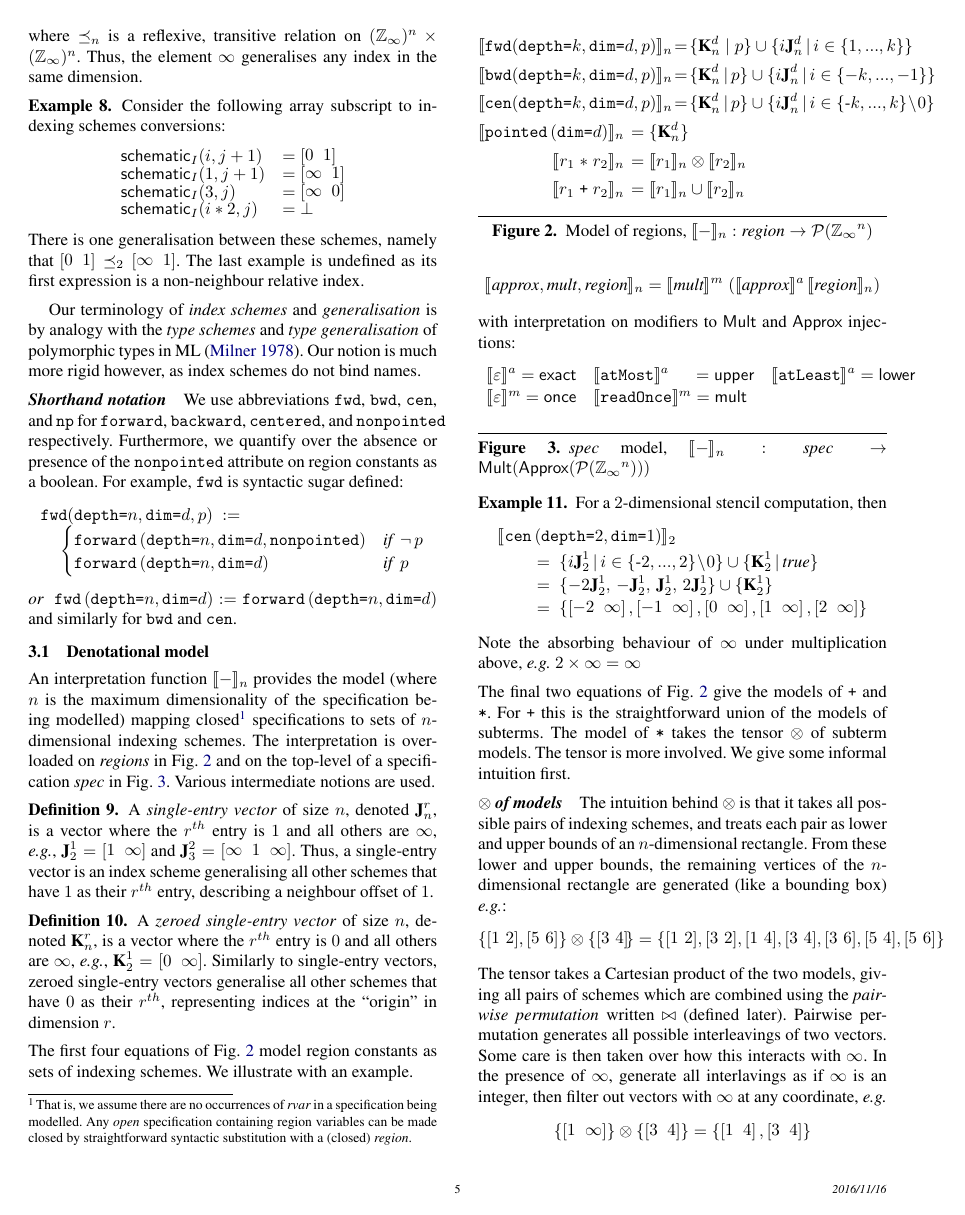
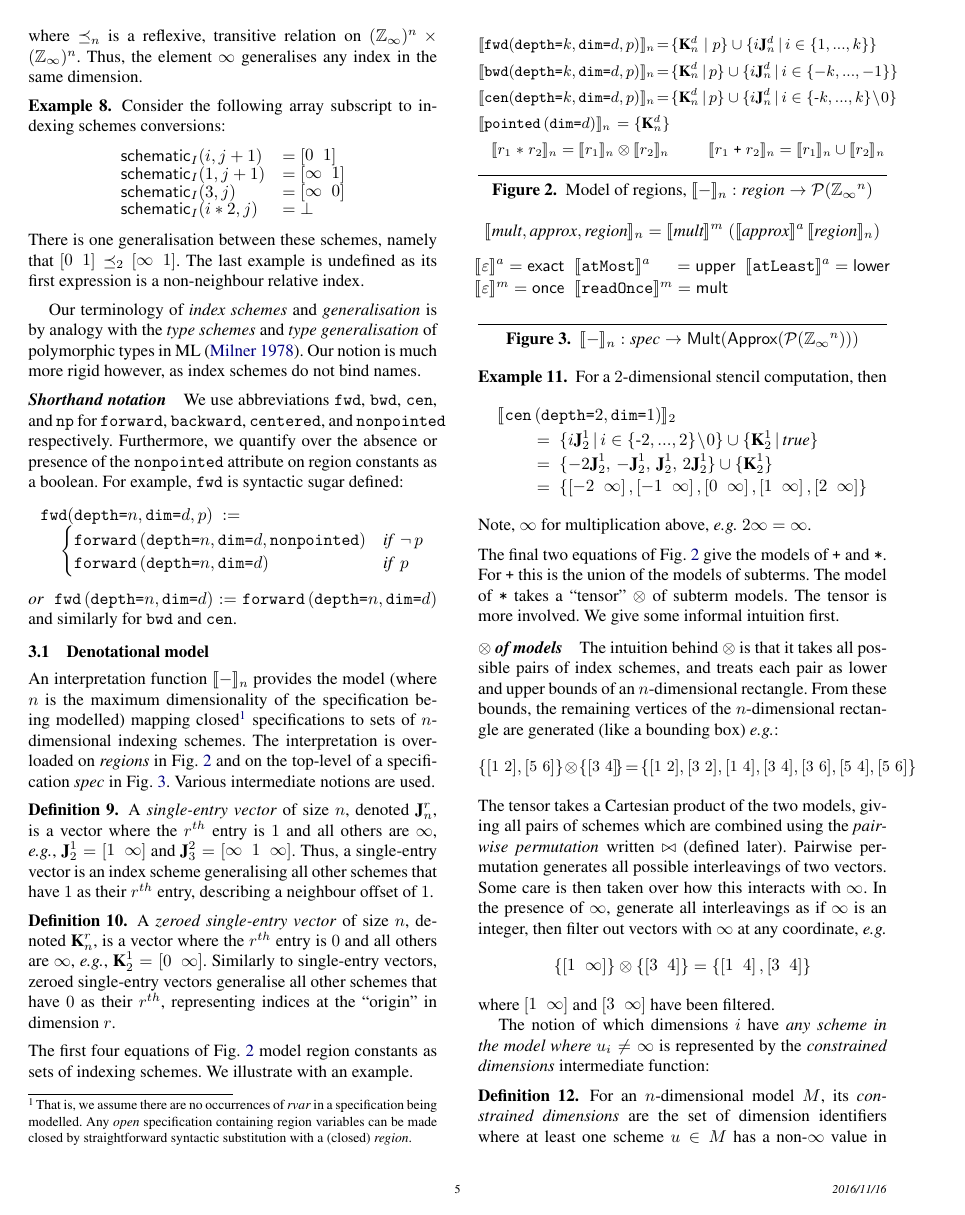
Before and after one commit to camfort/array-analyse, a LaTeX paper (paper.tex, which reads region-model.tex, spatial-model.tex): page 5 of 13. Compiled offline with pdfLaTeX; a missing font is replaced by an installed copy or a similar font.

Commit message:
more section 3 edits

```diff
--- a/paper.tex
+++ b/paper.tex
@@ -942,14 +942,14 @@ For a $2$-dimensional stencil computation, then
 & \qquad = \; \{\vtwoh{-2}{\infty}, \vtwoh{-1}{\infty}, \vtwoh{0}{\infty},
 \vtwoh{1}{\infty}, \vtwoh{2}{\infty}\}
 \end{align*}
-Note the absorbing behaviour of $\infty$ under multiplication above, \eg{} $2
-\times \infty = \infty$
+Note, $\infty$ for multiplication above, \eg{} $2
+ \infty = \infty$.
 \end{example}
 \noindent
 The final two equations of \Cref{fig:region-model} give the models
 of $\term{+}$ and $\term{*}$. For $\term{+}$ this is the
-straightforward union of the models of subterms. The model of
-$\term{*}$ takes the tensor $\otimes$ of subterm models. The tensor is
+ union of the models of subterms. The model of
+$\term{*}$ takes a ``tensor'' $\otimes$ of subterm models. The tensor is
 more involved. We give some informal intuition first.
 
 % specifications correspond to a set of schemes
@@ -973,8 +973,9 @@ more involved. We give some informal intuition first.
 %
 
 \begin{figure}
+\vspace{-1em}
 \input{spatial-model.tex}
-\caption{\textit{spec} model,
+\caption{%\textit{spec} model,
 $\interp{-}_n : \textit{spec} \rightarrow \textsf{Mult}(\textsf{Approx}(\mathcal{P}(\domainVal{}^n)))$}
 \label{fig:spatial-model}
 \vspace{-0.75em}
@@ -983,15 +984,16 @@ $\interp{-}_n : \textit{spec} \rightarrow \textsf{Mult}(\textsf{Approx}(\mathcal
 \paragraph{$\otimes$ of models}
 
 The intuition behind $\otimes$ is that it takes all possible pairs of
-indexing schemes, and treats each pair as lower and upper bounds of an
-$n$-dimensional rectangle. From these lower and upper bounds,
+index schemes, and treats each pair as lower and upper bounds of an
+$n$-dimensional rectangle. From these bounds,
 the remaining vertices of the $n$-dimensional rectangle are
 generated (like a bounding box) \eg{}:
 %%
 \begin{align*}
-\{\vtwohs{1}{2}, \vtwohs{5}{6}\,\} \otimes \{\vtwohs{3}{4}\} =
-\{\vtwohs{1}{2}, \vtwohs{3}{2}, \vtwohs{1}{4}, \vtwohs{3}{4},
-   \vtwohs{3}{6}, \vtwohs{5}{4}, \vtwohs{5}{6}\,\}
+{\small{
+\{\vtwohs{1}{2},\vtwohs{5}{6}\,\}\!\otimes\!\{\vtwohs{3}{4}\}\!=\!\{\vtwohs{1}{2},\vtwohs{3}{2},\vtwohs{1}{4},\vtwohs{3}{4},
+   \vtwohs{3}{6},\vtwohs{5}{4},\vtwohs{5}{6}\,\}
+}}
 \end{align*}
 %%
 The tensor takes a Cartesian product of the two models,
@@ -999,7 +1001,7 @@ giving all pairs of schemes which are combined using the
 \emph{pairwise permutation} written $\bowtie$ (defined later).
 Pairwise permutation generates all possible interleavings of two
 vectors. Some care is then taken over how this interacts with $\infty$.
-In the presence of $\infty$, generate all interlavings as if $\infty$ is
+In the presence of $\infty$, generate all interleavings as if $\infty$ is
 an integer, then filter out vectors with $\infty$ at any coordinate, \eg{}
 \begin{align*}
 \{\vtwoh{1}{\infty}\} \otimes \{\vtwoh{3}{4}\} =
@@ -1013,8 +1015,8 @@ where $u_i \neq \infty$} is represented by the \emph{constrained
 dimensions} intermediate function:
 \begin{definition}%[Constrained dimensions]
 For an $n$-dimensional model $M$, its \emph{constrained dimensions}
-is the set of dimension identifiers for which at least one scheme $u \in M$ has
-a non-$\infty$ value in that dimension. That is:
+are the set of dimension identifiers where at least one scheme $u \in M$ has
+a non-$\infty$ value in that dimension:
 %
 \begin{align*}
 \effdims{M}{n} =
--- a/region-model.tex
+++ b/region-model.tex
@@ -23,12 +24,15 @@
 %
 % REGION PROD model
 %
-\interp{r_1 \; \texttt{$\ast$} \; r_2}_n &
-= \interp{r_1}_n \otimes \interp{r_2}_n \\
+\multicolumn{2}{c}{
+\interp{r_1 \; \texttt{$\ast$} \; r_2}_n
+= \interp{r_1}_n \otimes \interp{r_2}_n \;\;
 %
 %  REGION SUM model
 %
-\interp{r_1 \; \texttt{+} \; r_2}_n &
-= \interp{r_1}_n \cup \interp{r_2}_n
+\qquad
+\interp{r_1 \; \texttt{+} \; r_2}_n
+= \interp{r_1}_n \cup \interp{r_2}_n}
 \end{array}
+}}
 \end{align*}\vspace{-0.75em}
--- a/spatial-model.tex
+++ b/spatial-model.tex
@@ -1,13 +1,15 @@
 \begin{align*}
 \setlength{\arraycolsep}{0.7em}
-& \interp{\textit{approx}, \textit{mult}, \textit{region}}_n
+& \interp{\textit{mult}, \textit{approx}, \textit{region}}_n
 = \interp{\textit{mult}}^m \; (\interp{\textit{approx}}^a \,
 \interp{\textit{region}}_n)
 \end{align*}
-with interpretation on modifiers to $\textsf{Mult}$
-and $\textsf{Approx}$ injections:
+%with interpretation on modifiers to $\textsf{Mult}$
+%and $\textsf{Approx}$ injections:
+\vspace{-2em}
+\setlength{\arraycolsep}{0.3em}
 \begin{align*}
-& \begin{array}{lll}
+& \hspace{-0.5em}\begin{array}{lll}
 \interp{\varepsilon}^{a}   = \textsf{exact} &
 \interp{\term{atMost}}^{a} \hspace{1.3em} = \textsf{upper} &
 \interp{\term{atLeast}}^{a} = \textsf{lower} \\[0.3em]
```
Also changed, not shown: paper.tex (6 more changed lines), region-model.tex (1 more changed lines).
